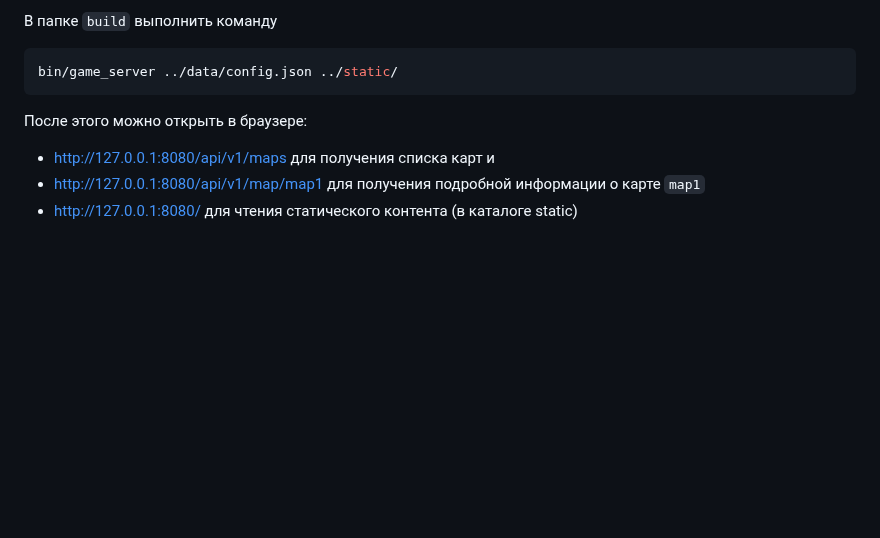
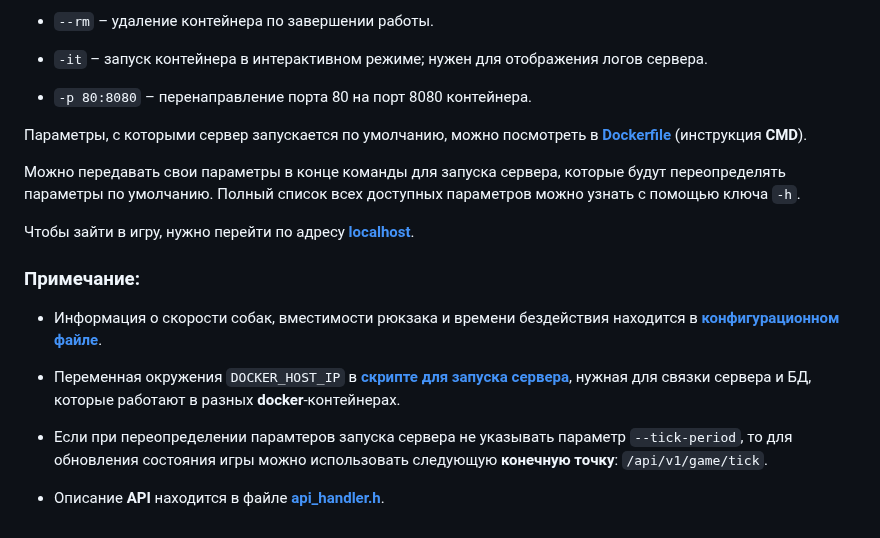
Before and after one commit to Sherman-m/dog_story, a Markdown page: README.md, the part around one of its changes. Rendered like a GitHub page; blank space fills up the shorter version.

Commit message:
Rewrite README.md

````diff
--- a/README.md
+++ b/README.md
@@ -68,9 +92,31 @@ docker run --rm -p 80:8080 my_http_server
 
-В папке `build` выполнить команду
-```sh
-bin/game_server ../data/config.json ../static/
-```
-После этого можно открыть в браузере:
-* http://127.0.0.1:8080/api/v1/maps для получения списка карт и
-* http://127.0.0.1:8080/api/v1/map/map1 для получения подробной информации о карте `map1`
-* http://127.0.0.1:8080/ для чтения статического контента (в каталоге static)
+* `--rm` &ndash; удаление контейнера по завершении работы.
+
+* `-it` &ndash; запуск контейнера в интерактивном режиме; нужен для отображения
+                логов сервера.
+
+* `-p 80:8080` &ndash; перенаправление порта 80 на порт 8080 контейнера.
+
+Параметры, с которыми сервер запускается по умолчанию, можно посмотреть в
+**[Dockerfile](./Dockerfile)** (инструкция **CMD**).
+
+Можно передавать свои параметры в конце команды для запуска сервера, которые
+будут переопределять параметры по умолчанию. Полный список всех доступных
+параметров можно узнать с помощью ключа `-h`.
+
+Чтобы зайти в игру, нужно перейти по адресу **[localhost](http://localhost)**.
+
+### Примечание:
+* Информация о скорости собак, вместимости рюкзака и времени бездействия
+  находится в **[конфигурационном файле](./data/config.json)**.
+
+* Переменная окружения `DOCKER_HOST_IP` в
+  **[скрипте для запуска сервера](./server_starter.sh)**, нужная для связки
+  сервера и БД, которые работают в разных **docker**-контейнерах.
+
+* Если при переопределении парамтеров запуска сервера не указывать параметр
+  `--tick-period`, то для обновления состояния игры можно использовать
+  следующую **конечную точку**: `/api/v1/game/tick`.
+
+* Описание **API** находится в файле
+  **[api_handler.h](./src/http_handler/api_handler.h)**.
````
Also changed, not shown: other parts of README.md (+69 -45 lines).
